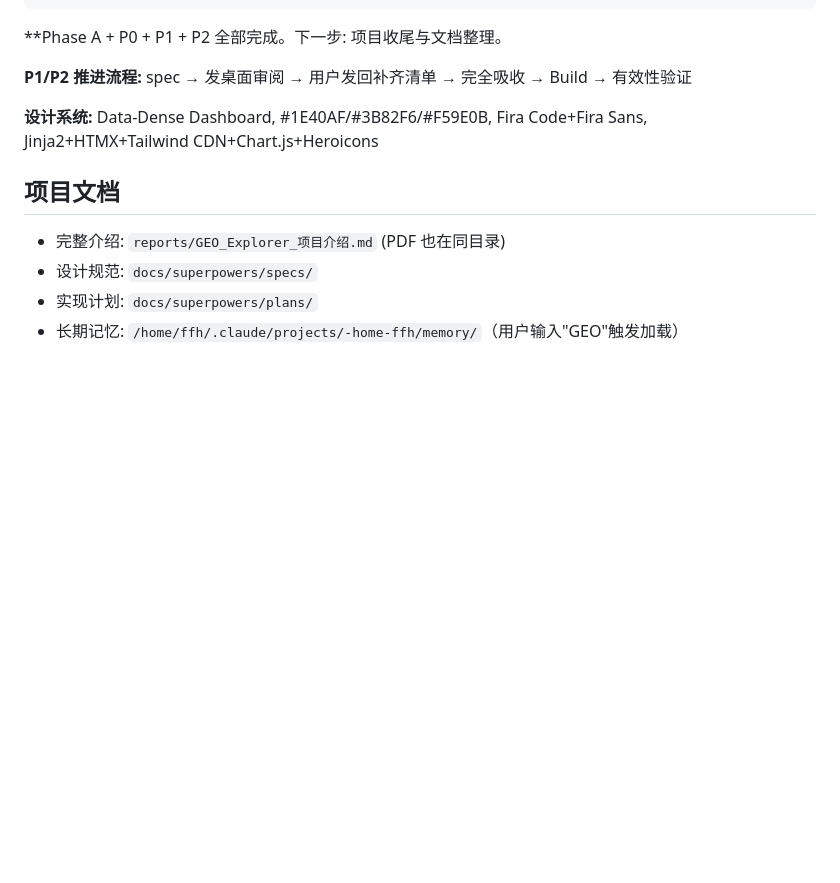
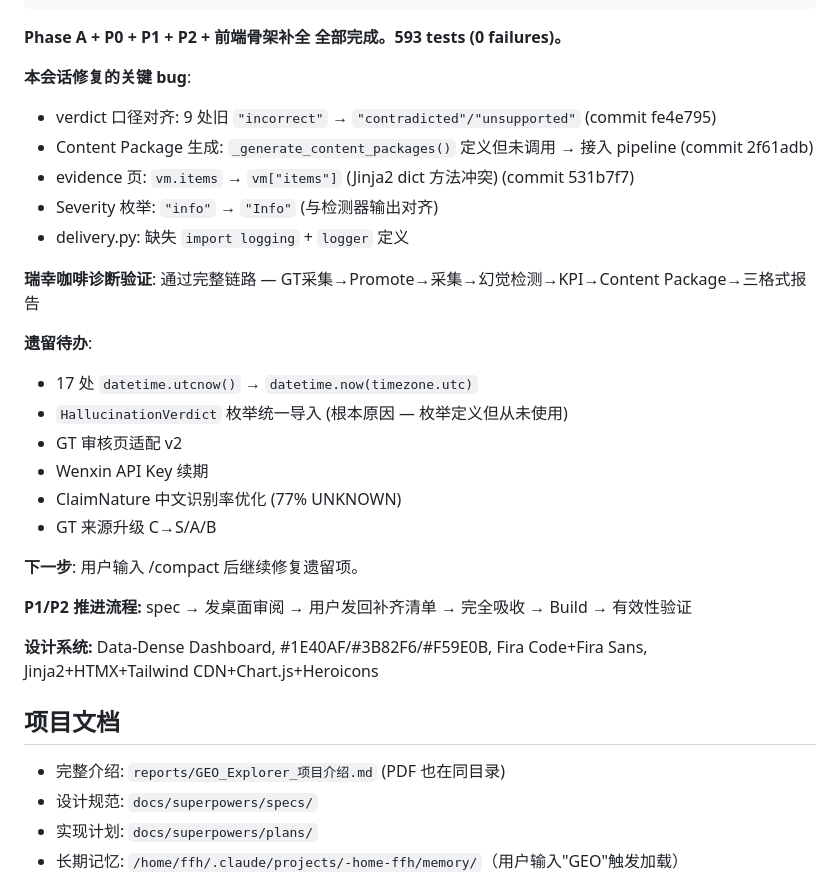
Before and after one commit to 05ffh/GEO-Explorer, a Markdown page: CLAUDE.md, the part around the change. Rendered like a GitHub page; blank space fills up the shorter version.

Commit message:
docs: final project state update — P2 complete, frontend complete, audit complete
Co-Authored-By: Claude Opus 4.7 <noreply@anthropic.com>

````diff
--- a/CLAUDE.md
+++ b/CLAUDE.md
@@ -22,7 +22,26 @@ GT采集(含S/A/B/C/D来源等级) → GT审核(证据+人工双重阻断) →
 → 人审闭环(P2-4): needs_human_review→claim→review→feedback→GT/template/detector改进
 ```
 
-**Phase A + P0 + P1 + P2 全部完成。下一步: 项目收尾与文档整理。
+**Phase A + P0 + P1 + P2 + 前端骨架补全 全部完成。593 tests (0 failures)。**
+
+**本会话修复的关键 bug**:
+- verdict 口径对齐: 9 处旧 `"incorrect"` → `"contradicted"/"unsupported"` (commit fe4e795)
+- Content Package 生成: `_generate_content_packages()` 定义但未调用 → 接入 pipeline (commit 2f61adb)
+- evidence 页: `vm.items` → `vm["items"]` (Jinja2 dict 方法冲突) (commit 531b7f7)
+- Severity 枚举: `"info"` → `"Info"` (与检测器输出对齐)
+- delivery.py: 缺失 `import logging` + `logger` 定义
+
+**瑞幸咖啡诊断验证**: 通过完整链路 — GT采集→Promote→采集→幻觉检测→KPI→Content Package→三格式报告
+
+**遗留待办**:
+- 17 处 `datetime.utcnow()` → `datetime.now(timezone.utc)`
+- `HallucinationVerdict` 枚举统一导入 (根本原因 — 枚举定义但从未使用)
+- GT 审核页适配 v2
+- Wenxin API Key 续期
+- ClaimNature 中文识别率优化 (77% UNKNOWN)
+- GT 来源升级 C→S/A/B
+
+**下一步**: 用户输入 /compact 后继续修复遗留项。
 
 **P1/P2 推进流程:** spec → 发桌面审阅 → 用户发回补齐清单 → 完全吸收 → Build → 有效性验证
 
````
